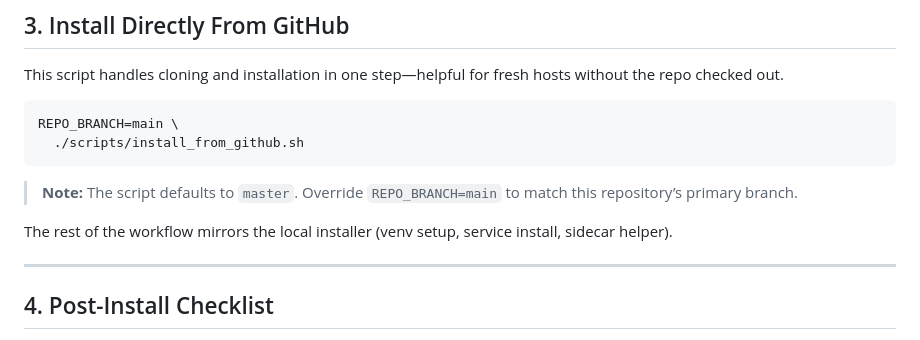
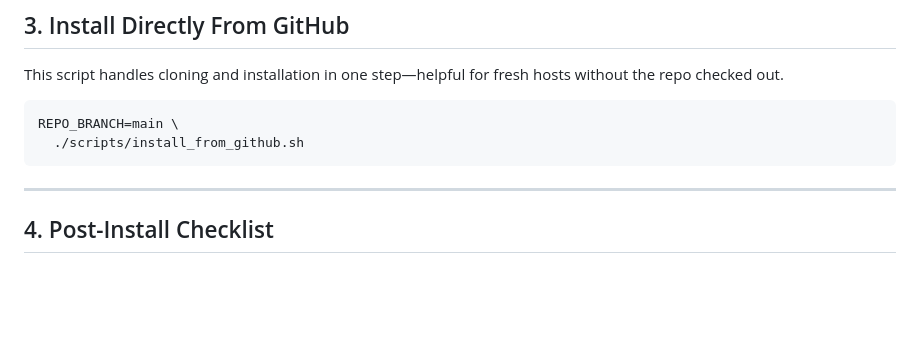
Before and after one commit to murat-taskaynatan/BlockDAG-Node-Dashboard, a Markdown page: INSTALL_README.md, the part around the change. Drawn GitHub-style; blank space fills up the shorter version.

````diff
--- a/INSTALL_README.md
+++ b/INSTALL_README.md
@@ -77,9 +77,6 @@ REPO_BRANCH=main \
   ./scripts/install_from_github.sh
 ```
 
-> **Note:** The script defaults to `master`. Override `REPO_BRANCH=main` to match this repository’s primary branch.
-
-The rest of the workflow mirrors the local installer (venv setup, service install, sidecar helper).
 
 ---
 
````
